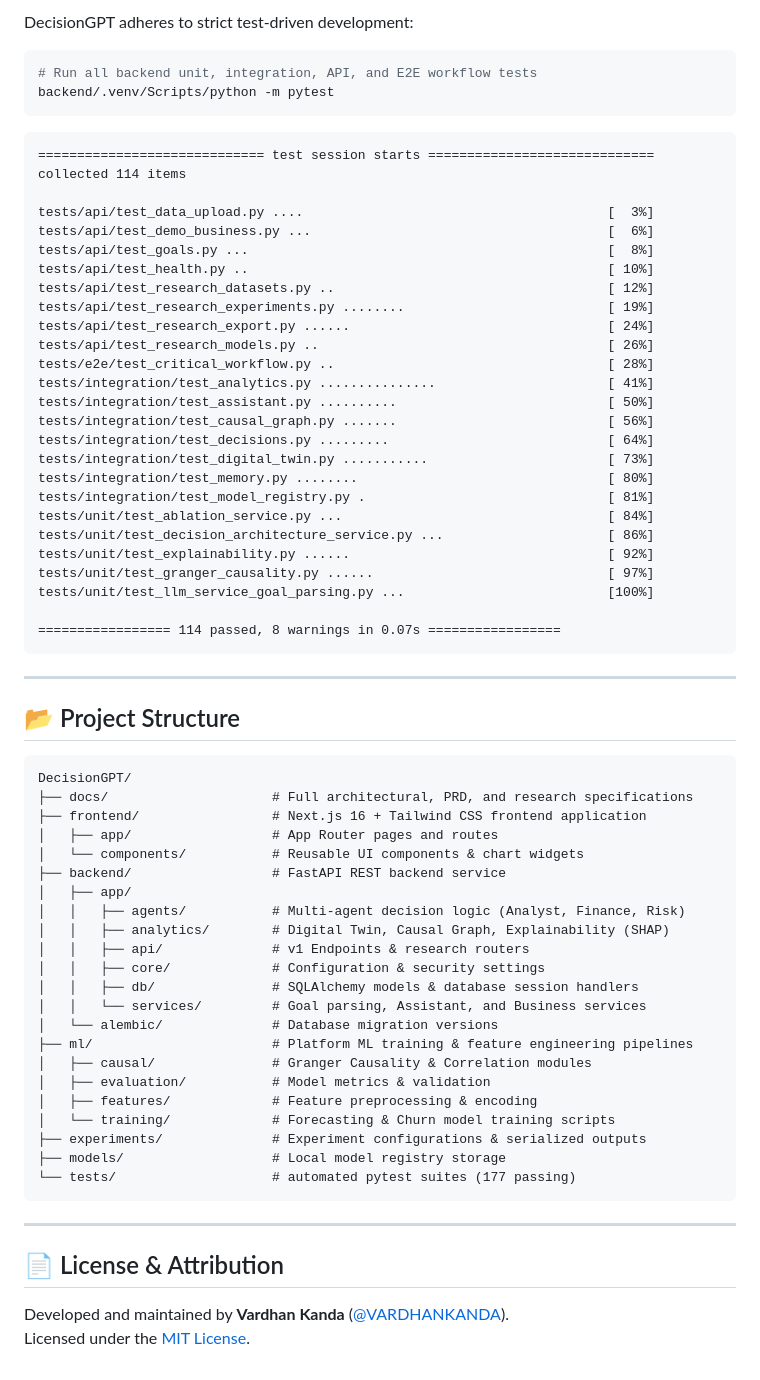
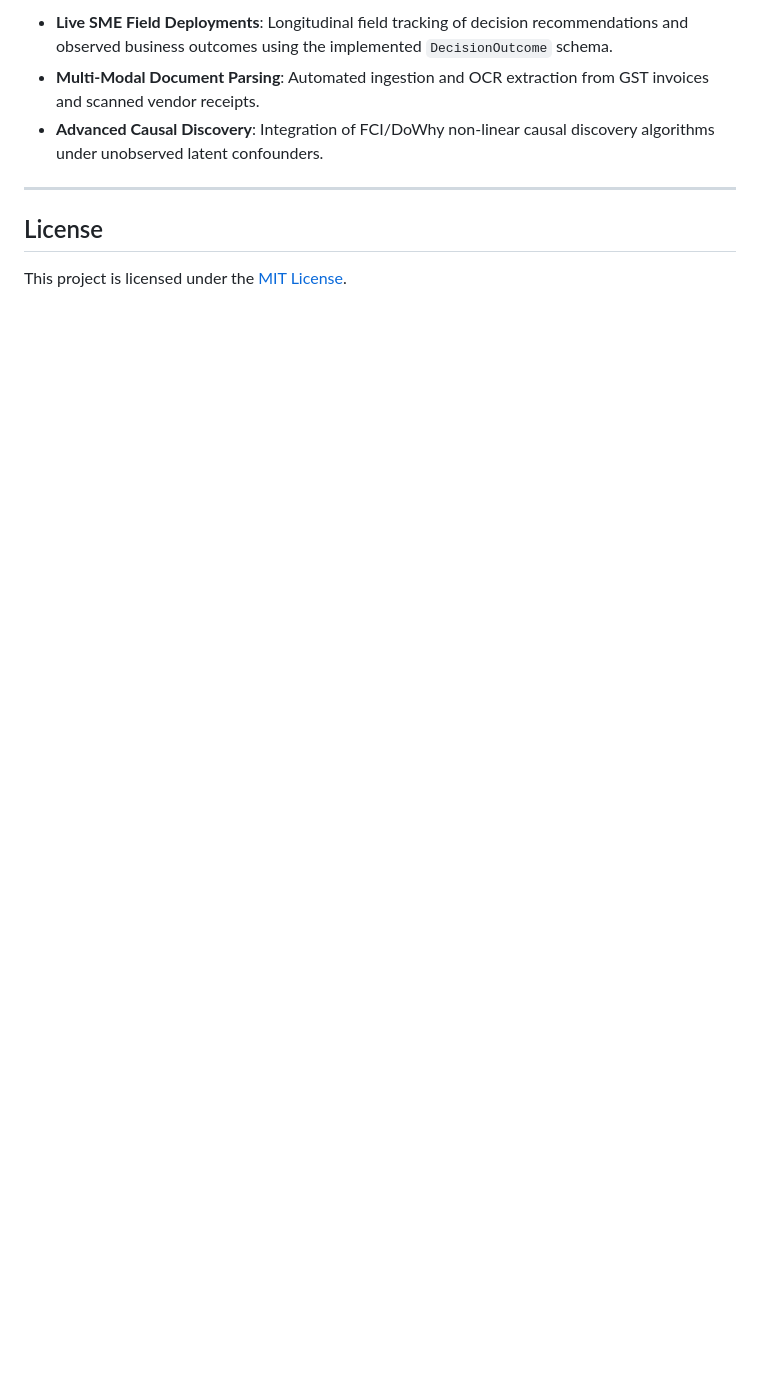
Before and after one commit to VARDHANKANDA/DecisionGPT, a Markdown page: README.md, the part around one of its changes. Rendered like a GitHub page; blank space fills up the shorter version.

````diff
--- a/README.md
+++ b/README.md
@@ -286,72 +439,10 @@ For researchers, academic reviewers, and data scientists, DecisionGPT includes a
 
-DecisionGPT adheres to strict test-driven development:
-
-```bash
-# Run all backend unit, integration, API, and E2E workflow tests
-backend/.venv/Scripts/python -m pytest
-```
-
-```text
-============================= test session starts =============================
-collected 114 items
-
-tests/api/test_data_upload.py ....                                       [  3%]
-tests/api/test_demo_business.py ...                                      [  6%]
-tests/api/test_goals.py ...                                              [  8%]
-tests/api/test_health.py ..                                              [ 10%]
-tests/api/test_research_datasets.py ..                                   [ 12%]
-tests/api/test_research_experiments.py ........                          [ 19%]
-tests/api/test_research_export.py ......                                 [ 24%]
-tests/api/test_research_models.py ..                                     [ 26%]
-tests/e2e/test_critical_workflow.py ..                                   [ 28%]
-tests/integration/test_analytics.py ...............                      [ 41%]
-tests/integration/test_assistant.py ..........                           [ 50%]
-tests/integration/test_causal_graph.py .......                           [ 56%]
-tests/integration/test_decisions.py .........                            [ 64%]
-tests/integration/test_digital_twin.py ...........                       [ 73%]
-tests/integration/test_memory.py ........                                [ 80%]
-tests/integration/test_model_registry.py .                               [ 81%]
-tests/unit/test_ablation_service.py ...                                  [ 84%]
-tests/unit/test_decision_architecture_service.py ...                     [ 86%]
-tests/unit/test_explainability.py ......                                 [ 92%]
-tests/unit/test_granger_causality.py ......                              [ 97%]
-tests/unit/test_llm_service_goal_parsing.py ...                          [100%]
-
-================= 114 passed, 8 warnings in 0.07s =================
-```
+- **Live SME Field Deployments**: Longitudinal field tracking of decision recommendations and observed business outcomes using the implemented `DecisionOutcome` schema.
+- **Multi-Modal Document Parsing**: Automated ingestion and OCR extraction from GST invoices and scanned vendor receipts.
+- **Advanced Causal Discovery**: Integration of FCI/DoWhy non-linear causal discovery algorithms under unobserved latent confounders.
 
 ---
 
-## 📂 Project Structure
+## License
 
-```
-DecisionGPT/
-├── docs/                     # Full architectural, PRD, and research specifications
-├── frontend/                 # Next.js 16 + Tailwind CSS frontend application
-│   ├── app/                  # App Router pages and routes
-│   └── components/           # Reusable UI components & chart widgets
-├── backend/                  # FastAPI REST backend service
-│   ├── app/
-│   │   ├── agents/           # Multi-agent decision logic (Analyst, Finance, Risk)
-│   │   ├── analytics/        # Digital Twin, Causal Graph, Explainability (SHAP)
-│   │   ├── api/              # v1 Endpoints & research routers
-│   │   ├── core/             # Configuration & security settings
-│   │   ├── db/               # SQLAlchemy models & database session handlers
-│   │   └── services/         # Goal parsing, Assistant, and Business services
-│   └── alembic/              # Database migration versions
-├── ml/                       # Platform ML training & feature engineering pipelines
-│   ├── causal/               # Granger Causality & Correlation modules
-│   ├── evaluation/           # Model metrics & validation
-│   ├── features/             # Feature preprocessing & encoding
-│   └── training/             # Forecasting & Churn model training scripts
-├── experiments/              # Experiment configurations & serialized outputs
-├── models/                   # Local model registry storage
-└── tests/                    # automated pytest suites (177 passing)
-```
-
----
-
-## 📄 License & Attribution
-
-Developed and maintained by **Vardhan Kanda** ([@VARDHANKANDA](https://github.com/VARDHANKANDA)).
-Licensed under the [MIT License](LICENSE).
+This project is licensed under the [MIT License](LICENSE).
````
Also changed, not shown: other parts of README.md (+343 -190 lines).
